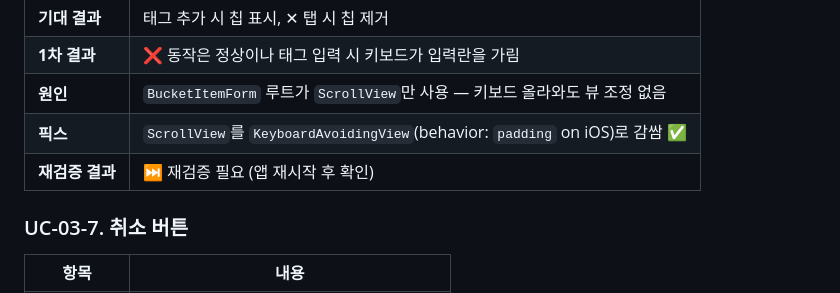
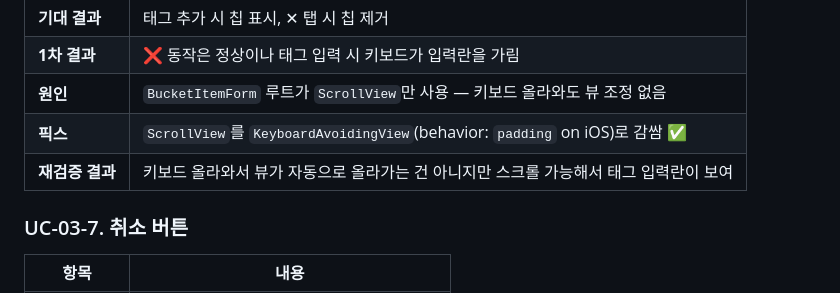
Before and after one commit to Soyeon11/bucket-list-app, a Markdown page: docs/E2E_VALIDATION_PHASE1.md, the part around the change. Drawn GitHub-style.

Commit message:
docs: update UC-03-6 revalidation result
KeyboardAvoidingView fix confirmed: tag input visible via scroll
even if view doesn't auto-shift. UC-03-6 passes.

Co-Authored-By: Claude Sonnet 4.6 <noreply@anthropic.com>

```diff
--- a/docs/E2E_VALIDATION_PHASE1.md
+++ b/docs/E2E_VALIDATION_PHASE1.md
@@ -161,7 +161,7 @@
 | **1차 결과** | ❌ 동작은 정상이나 태그 입력 시 키보드가 입력란을 가림 |
 | **원인** | `BucketItemForm` 루트가 `ScrollView`만 사용 — 키보드 올라와도 뷰 조정 없음 |
 | **픽스** | `ScrollView`를 `KeyboardAvoidingView`(behavior: `padding` on iOS)로 감쌈 ✅ |
-| **재검증 결과** | ⏭️ 재검증 필요 (앱 재시작 후 확인) |
+| **재검증 결과** | 키보드 올라와서 뷰가 자동으로 올라가는 건 아니지만 스크롤 가능해서 태그 입력란이 보여 |
 
 ### UC-03-7. 취소 버튼
 | 항목 | 내용 |
```
